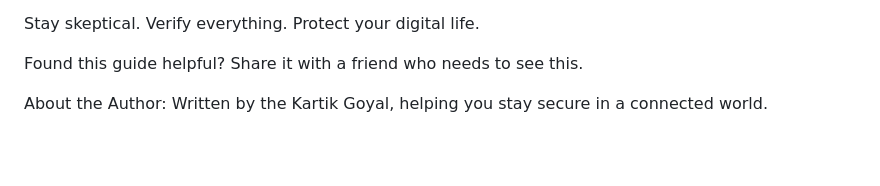
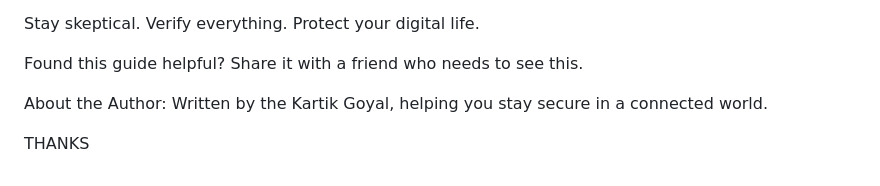
Before and after one commit to Gailplugger/astra-new-site, a Markdown page: posts/2025-most-dangerous-online-scams-targeting-teens-students.md, the part around one of its changes. GitHub-like rendering; blank space fills up the shorter version.

Commit message:
Update: 2025 Most Dangerous Online Scams Targeting Teens & Students

```diff
--- a/posts/2025-most-dangerous-online-scams-targeting-teens-students.md
+++ b/posts/2025-most-dangerous-online-scams-targeting-teens-students.md
@@ -48,3 +48,5 @@ Stay skeptical. Verify everything. Protect your digital life.
 Found this guide helpful? Share it with a friend who needs to see this.
 
 About the Author: Written by the Kartik Goyal, helping you stay secure in a connected world.
+
+THANKS
```
Also changed, not shown: other parts of posts/2025-most-dangerous-online-scams-targeting-teens-students.md (+8 -8 lines).
